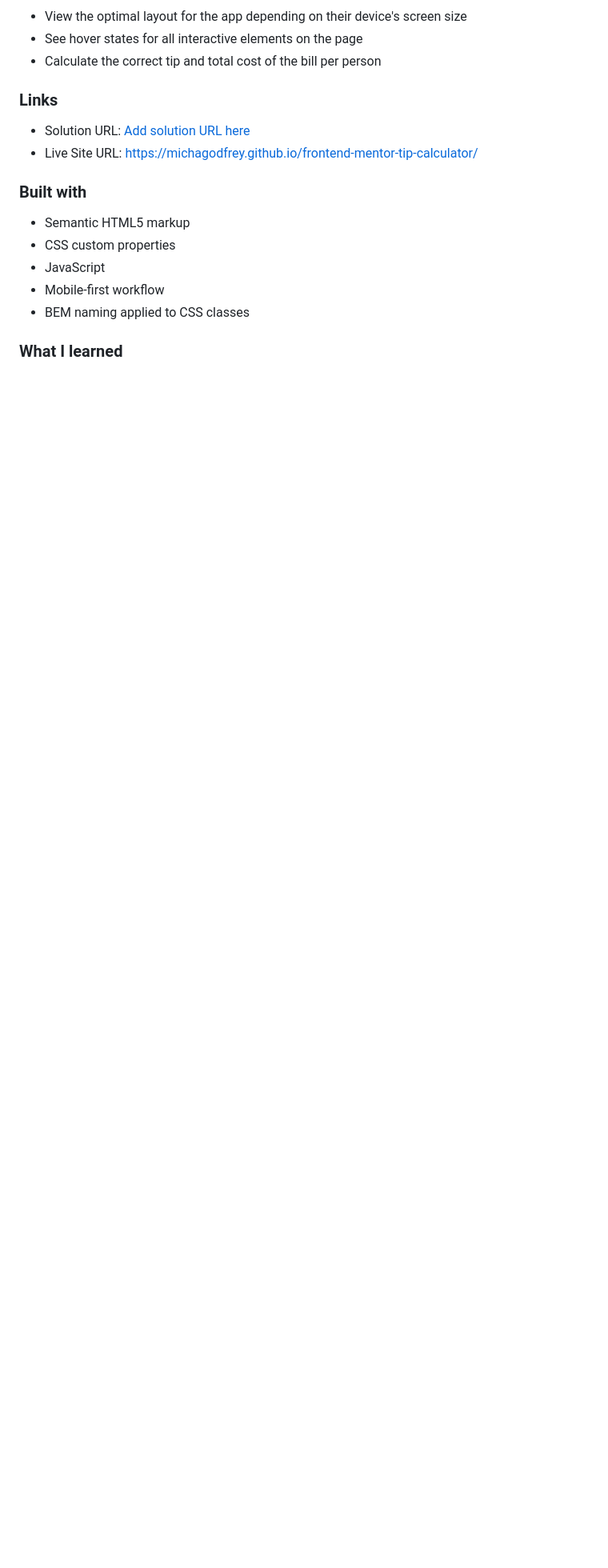
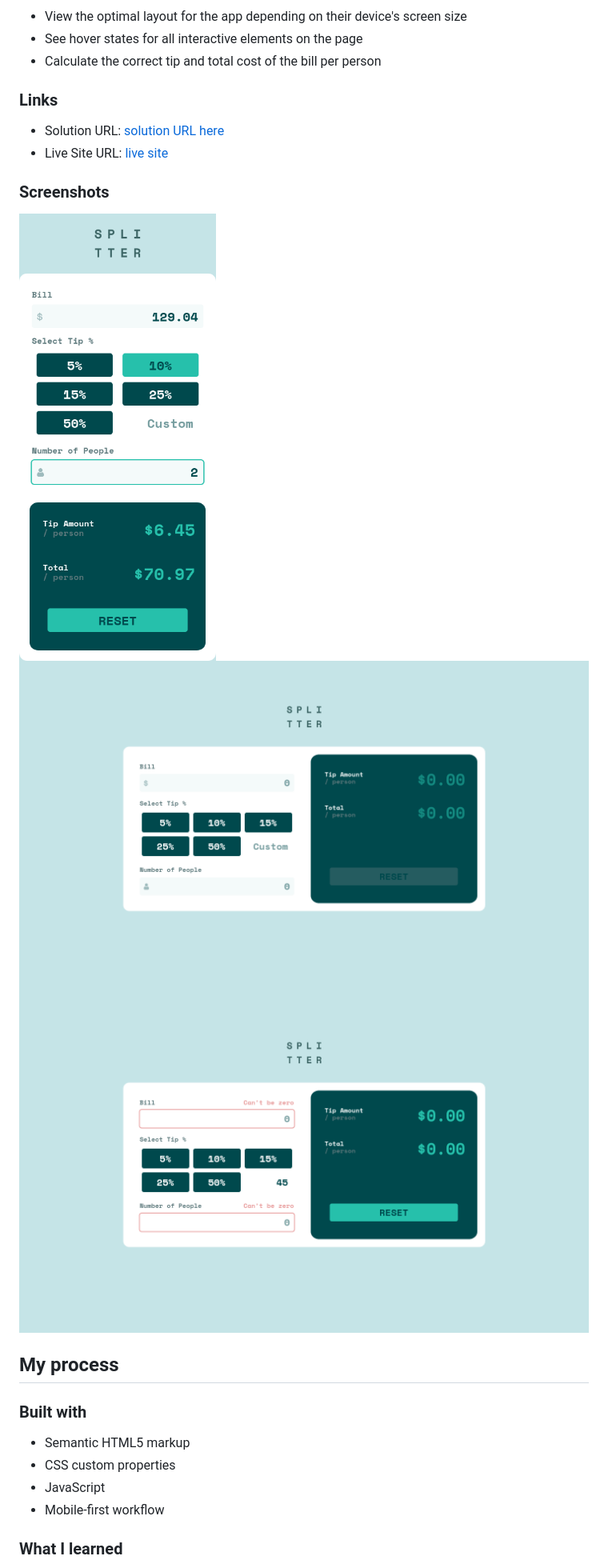
Before and after one commit to michagodfrey/frontend-mentor-tip-calculator, a Markdown page: README.md, the part around one of its changes. Shown at 80% size. GitHub-like rendering; pictures changed too: images/screenshot-desktop-empty-fields.png (added), images/screenshot-desktop.png (added), images/screenshot-mobile.png (added); blank space fills up the shorter version.

```diff
--- a/README.md
+++ b/README.md
@@ -24,7 +31,15 @@ Users should be able to:
 ### Links
 
-- Solution URL: [Add solution URL here](https://your-solution-url.com)
-- Live Site URL: https://michagodfrey.github.io/frontend-mentor-tip-calculator/
+- Solution URL: [solution URL here](https://www.frontendmentor.io/solutions/tip-calculator-POtUwOBly)
+- Live Site URL: [live site](https://michagodfrey.github.io/frontend-mentor-tip-calculator/)
+
+### Screenshots
+
+![mobile screenshot](images/screenshot-mobile.png)
+![desktop screenshot](images/screenshot-desktop.png)
+![desktop screenshot empty fields](images/screenshot-desktop-empty-fields.png)
+
+## My process
 
 ### Built with
 
@@ -32,7 +47,6 @@ Users should be able to:
 - CSS custom properties
 - JavaScript
 - Mobile-first workflow
-- BEM naming applied to CSS classes
 
 ### What I learned
 
```
Also changed, not shown: other parts of README.md (+39 -6 lines), 2 other files.
